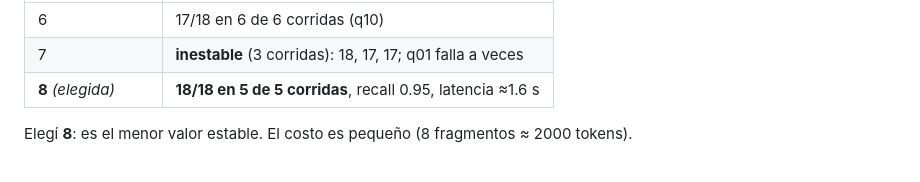
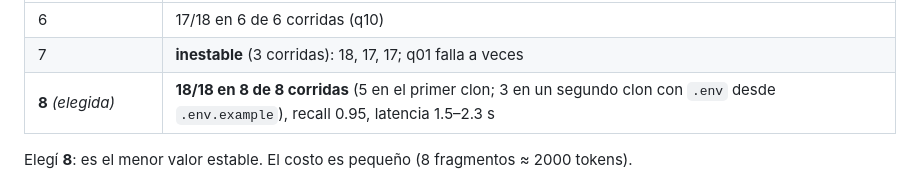
Before and after one commit to herbertcharlie/desafio_herbert_cie, a Markdown page: DECISION_LOG.md, the part around the change. Drawn GitHub-style.

```diff
--- a/DECISION_LOG.md
+++ b/DECISION_LOG.md
@@ -116,7 +116,7 @@ Segunda serie (ingesta limpia desde el clon de GitHub), mismo evaluador:
 |---|---|
 | 6 | 17/18 en 6 de 6 corridas (q10) |
 | 7 | **inestable** (3 corridas): 18, 17, 17; q01 falla a veces |
-| **8** *(elegida)* | **18/18 en 5 de 5 corridas**, recall 0.95, latencia ≈1.6 s |
+| **8** *(elegida)* | **18/18 en 8 de 8 corridas** (5 en el primer clon; 3 en un segundo clon con `.env` desde `.env.example`), recall 0.95, latencia 1.5–2.3 s |
 
 Elegí **8**: es el menor valor estable. El costo es pequeño (8 fragmentos ≈ 2000 tokens).
 
```
Also changed, not shown: README.md (+3 -2 lines).
